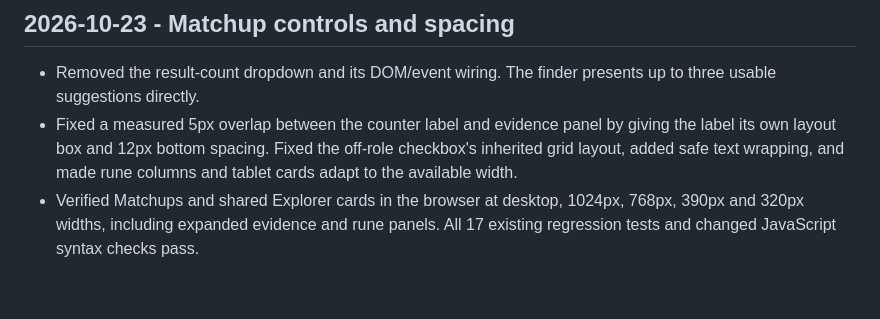
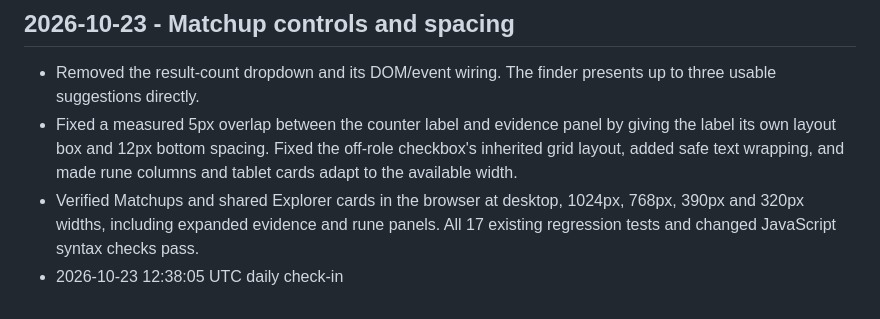
Before and after one commit to LMdletshe/draft-lantern, a Markdown page: log.md, the part around the change. Drawn GitHub-style.

Commit message:
Daily log 2026-10-23

```diff
--- a/log.md
+++ b/log.md
@@ -119,3 +119,4 @@ Automated daily check-ins will appear below.
 - Removed the result-count dropdown and its DOM/event wiring. The finder presents up to three usable suggestions directly.
 - Fixed a measured 5px overlap between the counter label and evidence panel by giving the label its own layout box and 12px bottom spacing. Fixed the off-role checkbox's inherited grid layout, added safe text wrapping, and made rune columns and tablet cards adapt to the available width.
 - Verified Matchups and shared Explorer cards in the browser at desktop, 1024px, 768px, 390px and 320px widths, including expanded evidence and rune panels. All 17 existing regression tests and changed JavaScript syntax checks pass.
+- 2026-10-23 12:38:05 UTC daily check-in
```
